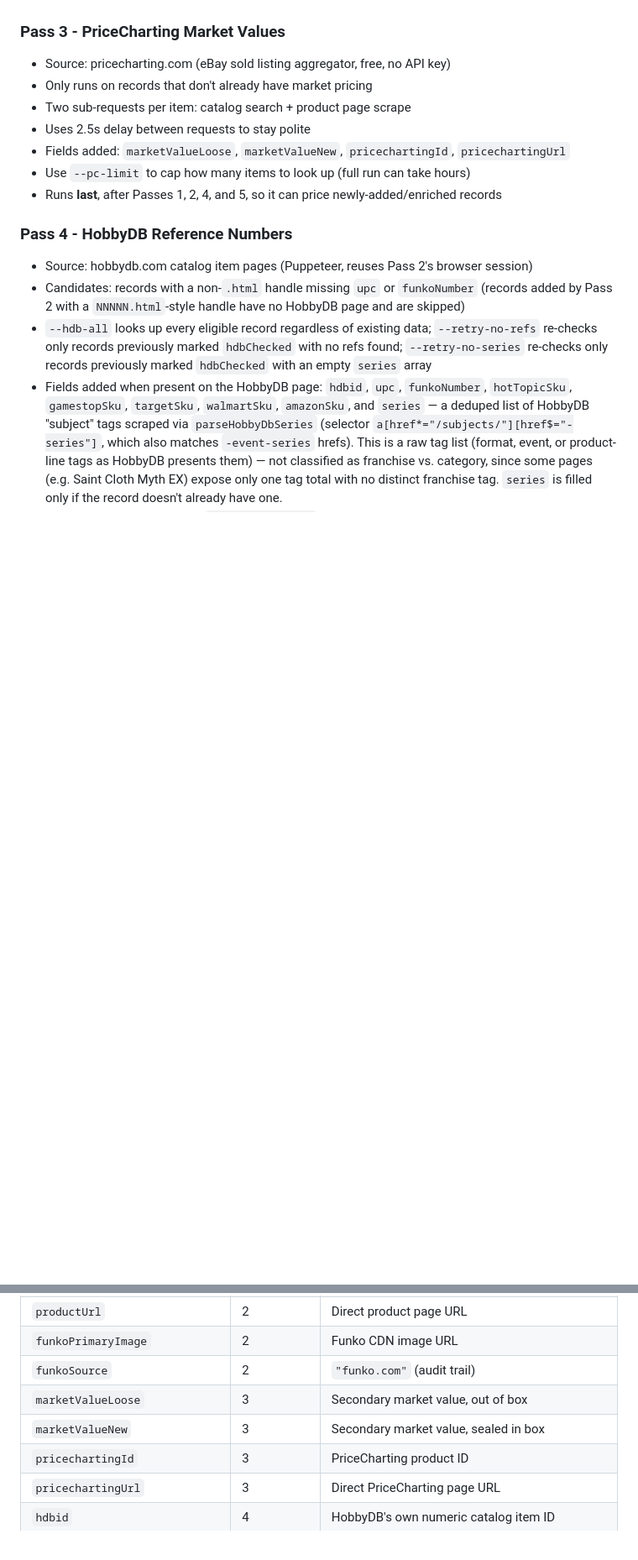
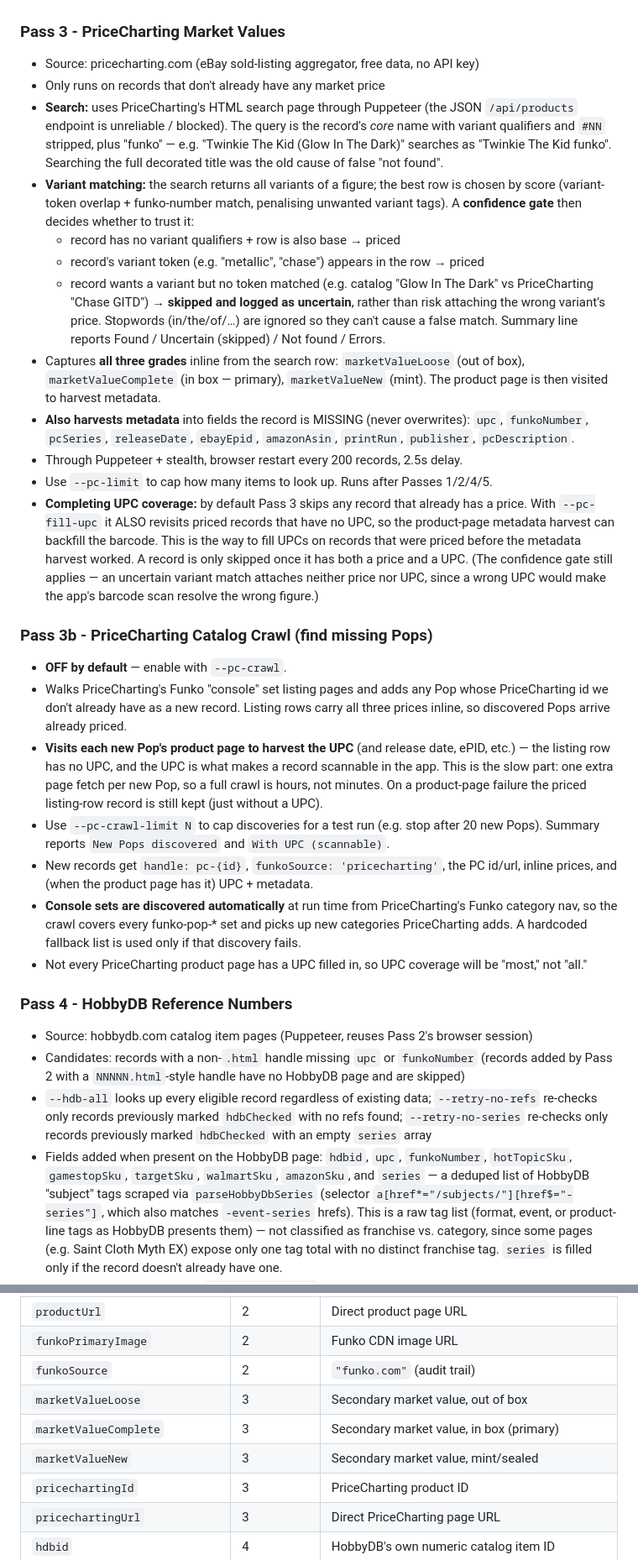
Before and after one commit to celticht32/funko_enrich, a Markdown page: README.md, 2 parts joined by grey strips. Shown at 84% size. Rendered like a GitHub page; blank space fills up the shorter version.

```diff
--- a/README.md
+++ b/README.md
@@ -79,13 +82,59 @@ price records enriched by the earlier passes).
 - Note: vaulted/retired items won't appear here - that's expected
 
 ### Pass 3 - PriceCharting Market Values
-- Source: pricecharting.com (eBay sold listing aggregator, free, no API key)
-- Only runs on records that don't already have market pricing
-- Two sub-requests per item: catalog search + product page scrape
-- Uses 2.5s delay between requests to stay polite
-- Fields added: `marketValueLoose`, `marketValueNew`, `pricechartingId`, `pricechartingUrl`
-- Use `--pc-limit` to cap how many items to look up (full run can take hours)
-- Runs **last**, after Passes 1, 2, 4, and 5, so it can price newly-added/enriched records
+- Source: pricecharting.com (eBay sold-listing aggregator, free data, no API key)
+- Only runs on records that don't already have any market price
+- **Search:** uses PriceCharting's HTML search page through Puppeteer (the JSON
+  `/api/products` endpoint is unreliable / blocked). The query is the record's
+  *core* name with variant qualifiers and `#NN` stripped, plus "funko" — e.g.
+  "Twinkie The Kid (Glow In The Dark)" searches as "Twinkie The Kid funko".
+  Searching the full decorated title was the old cause of false "not found".
+- **Variant matching:** the search returns all variants of a figure; the best
+  row is chosen by score (variant-token overlap + funko-number match, penalising
+  unwanted variant tags). A **confidence gate** then decides whether to trust it:
+  - record has no variant qualifiers + row is also base → priced
+  - record's variant token (e.g. "metallic", "chase") appears in the row → priced
+  - record wants a variant but no token matched (e.g. catalog "Glow In The Dark"
+    vs PriceCharting "Chase GITD") → **skipped and logged as uncertain**, rather
+    than risk attaching the wrong variant's price. Stopwords (in/the/of/…) are
+    ignored so they can't cause a false match.
+  Summary line reports Found / Uncertain (skipped) / Not found / Errors.
+- Captures **all three grades** inline from the search row: `marketValueLoose`
+  (out of box), `marketValueComplete` (in box — primary), `marketValueNew`
+  (mint). The product page is then visited to harvest metadata.
+- **Also harvests metadata** into fields the record is MISSING (never overwrites):
+  `upc`, `funkoNumber`, `pcSeries`, `releaseDate`, `ebayEpid`, `amazonAsin`,
+  `printRun`, `publisher`, `pcDescription`.
+- Through Puppeteer + stealth, browser restart every 200 records, 2.5s delay.
+- Use `--pc-limit` to cap how many items to look up. Runs after Passes 1/2/4/5.
+- **Completing UPC coverage:** by default Pass 3 skips any record that already
+  has a price. With `--pc-fill-upc` it ALSO revisits priced records that have no
+  UPC, so the product-page metadata harvest can backfill the barcode. This is the
+  way to fill UPCs on records that were priced before the metadata harvest worked.
+  A record is only skipped once it has both a price and a UPC. (The confidence
+  gate still applies — an uncertain variant match attaches neither price nor UPC,
+  since a wrong UPC would make the app's barcode scan resolve the wrong figure.)
+
+### Pass 3b - PriceCharting Catalog Crawl (find missing Pops)
+- **OFF by default** — enable with `--pc-crawl`.
+- Walks PriceCharting's Funko "console" set listing pages and adds any Pop whose
+  PriceCharting id we don't already have as a new record. Listing rows carry all
+  three prices inline, so discovered Pops arrive already priced.
+- **Visits each new Pop's product page to harvest the UPC** (and release date,
+  ePID, etc.) — the listing row has no UPC, and the UPC is what makes a record
+  scannable in the app. This is the slow part: one extra page fetch per new Pop,
+  so a full crawl is hours, not minutes. On a product-page failure the priced
+  listing-row record is still kept (just without a UPC).
+- Use `--pc-crawl-limit N` to cap discoveries for a test run (e.g. stop after 20
+  new Pops). Summary reports `New Pops discovered` and `With UPC (scannable)`.
+- New records get `handle: pc-{id}`, `funkoSource: 'pricecharting'`, the PC
+  id/url, inline prices, and (when the product page has it) UPC + metadata.
+- **Console sets are discovered automatically** at run time from PriceCharting's
+  Funko category nav, so the crawl covers every funko-pop-* set and picks up new
+  categories PriceCharting adds. A hardcoded fallback list is used only if that
+  discovery fails.
+- Not every PriceCharting product page has a UPC filled in, so UPC coverage will
+  be "most," not "all."
 
 ### Pass 4 - HobbyDB Reference Numbers
 - Source: hobbydb.com catalog item pages (Puppeteer, reuses Pass 2's browser session)
@@ -140,7 +189,8 @@ price records enriched by the earlier passes).
 | `funkoPrimaryImage` | 2 | Funko CDN image URL |
 | `funkoSource` | 2 | `"funko.com"` (audit trail) |
 | `marketValueLoose` | 3 | Secondary market value, out of box |
-| `marketValueNew` | 3 | Secondary market value, sealed in box |
+| `marketValueComplete` | 3 | Secondary market value, in box (primary) |
+| `marketValueNew` | 3 | Secondary market value, mint/sealed |
 | `pricechartingId` | 3 | PriceCharting product ID |
 | `pricechartingUrl` | 3 | Direct PriceCharting page URL |
 | `hdbid` | 4 | HobbyDB's own numeric catalog item ID |
```
Also changed, not shown: other parts of README.md (+3 -0 lines).
